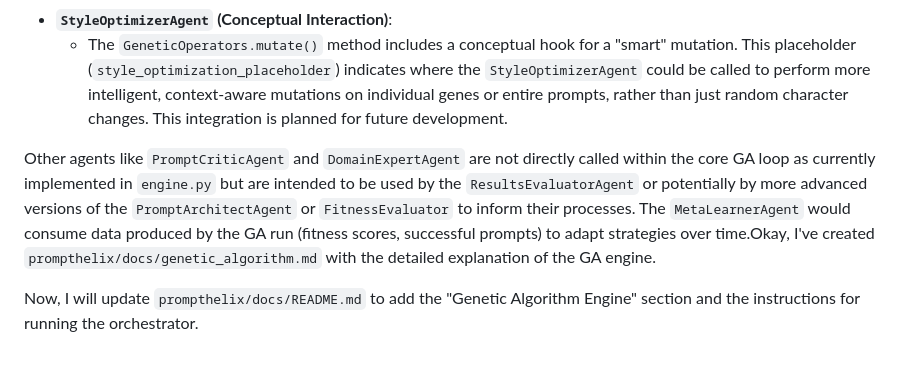
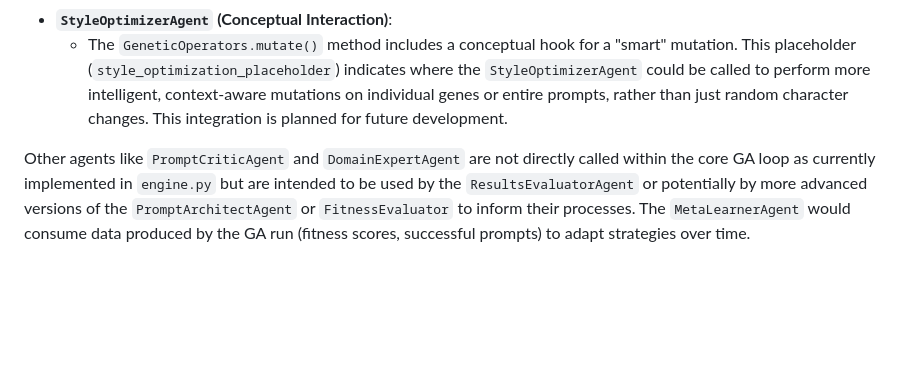
Before and after one commit to cornish337/PromptHelix, a Markdown page: prompthelix/docs/genetic_algorithm.md, the part around the change. GitHub-like rendering; blank space fills up the shorter version.

```diff
--- a/prompthelix/docs/genetic_algorithm.md
+++ b/prompthelix/docs/genetic_algorithm.md
@@ -86,6 +86,4 @@ The GA engine is designed to leverage the specialized capabilities of other agen
 -   **`StyleOptimizerAgent` (Conceptual Interaction)**:
     -   The `GeneticOperators.mutate()` method includes a conceptual hook for a "smart" mutation. This placeholder (`style_optimization_placeholder`) indicates where the `StyleOptimizerAgent` could be called to perform more intelligent, context-aware mutations on individual genes or entire prompts, rather than just random character changes. This integration is planned for future development.
 
-Other agents like `PromptCriticAgent` and `DomainExpertAgent` are not directly called within the core GA loop as currently implemented in `engine.py` but are intended to be used by the `ResultsEvaluatorAgent` or potentially by more advanced versions of the `PromptArchitectAgent` or `FitnessEvaluator` to inform their processes. The `MetaLearnerAgent` would consume data produced by the GA run (fitness scores, successful prompts) to adapt strategies over time.Okay, I've created `prompthelix/docs/genetic_algorithm.md` with the detailed explanation of the GA engine.
-
-Now, I will update `prompthelix/docs/README.md` to add the "Genetic Algorithm Engine" section and the instructions for running the orchestrator.
+Other agents like `PromptCriticAgent` and `DomainExpertAgent` are not directly called within the core GA loop as currently implemented in `engine.py` but are intended to be used by the `ResultsEvaluatorAgent` or potentially by more advanced versions of the `PromptArchitectAgent` or `FitnessEvaluator` to inform their processes. The `MetaLearnerAgent` would consume data produced by the GA run (fitness scores, successful prompts) to adapt strategies over time.
```
Also changed, not shown: prompthelix/docs/README.md (+4 -4 lines).
